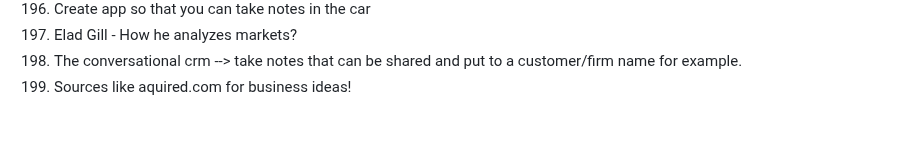
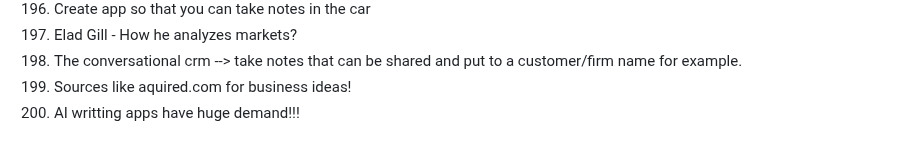
Before and after one commit to marcpre/personal_blog_eleventy, a Markdown page: README.md, the part around the change. Rendered like a GitHub page.

```diff
--- a/README.md
+++ b/README.md
@@ -211,3 +211,4 @@ Include images:
 197. Elad Gill - How he analyzes markets?
 198. The conversational crm --> take notes that can be shared and put to a customer/firm name for example.
 199. Sources like aquired.com for business ideas!
+200. AI writting apps have huge demand!!!
```
